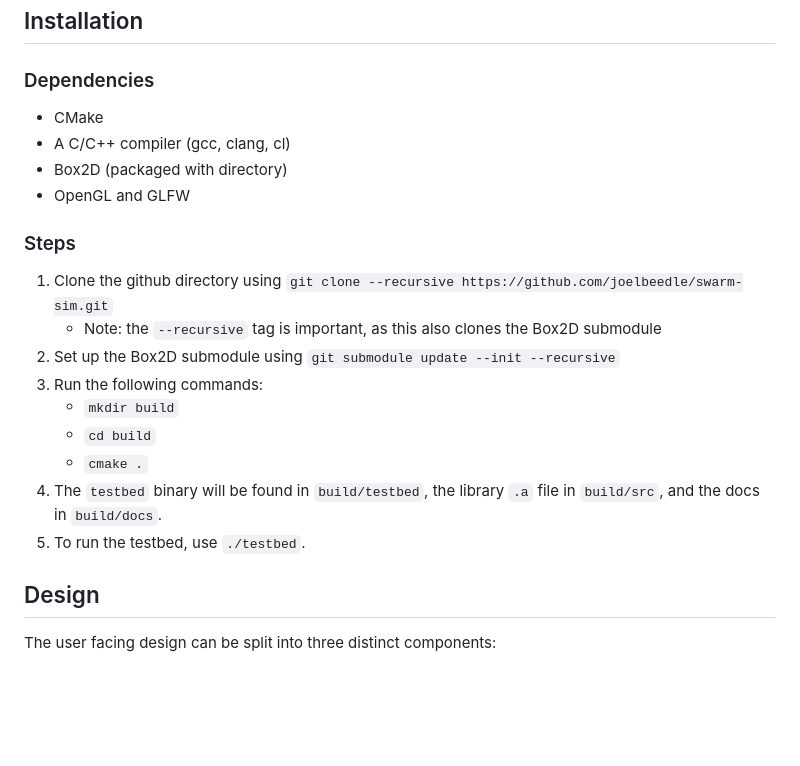
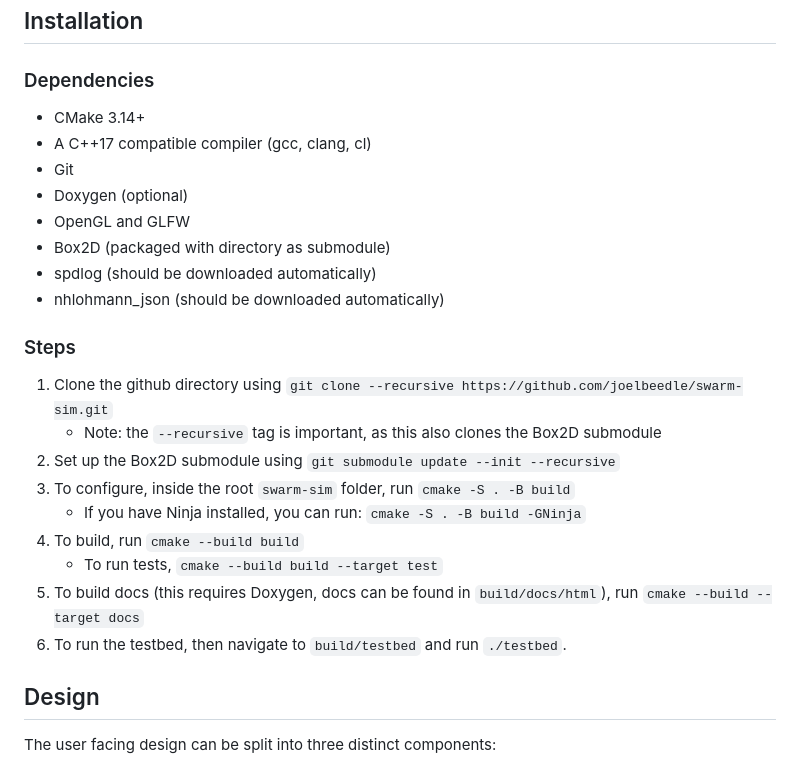
Before and after one commit to joelbeedle/salsa, a Markdown page: README.md, the part around the change. Rendered like a GitHub page; blank space fills up the shorter version.

```diff
--- a/README.md
+++ b/README.md
@@ -74,22 +74,26 @@ SwarmTest::Run();
 
 ### Dependencies
 
-- CMake
-- A C/C++ compiler (gcc, clang, cl)
-- Box2D (packaged with directory)
+- CMake 3.14+
+- A C++17 compatible compiler (gcc, clang, cl)
+- Git
+- Doxygen (optional)
 - OpenGL and GLFW
+- Box2D (packaged with directory as submodule)
+- spdlog (should be downloaded automatically)
+- nhlohmann_json (should be downloaded automatically)
 
 ### Steps
 
 1. Clone the github directory using `git clone --recursive https://github.com/joelbeedle/swarm-sim.git`
    - Note: the `--recursive` tag is important, as this also clones the Box2D submodule
 2. Set up the Box2D submodule using `git submodule update --init --recursive`
-3. Run the following commands:
-   - `mkdir build`
-   - `cd build`
-   - `cmake .`
-4. The `testbed` binary will be found in `build/testbed`, the library `.a` file in `build/src`, and the docs in `build/docs`.
-5. To run the testbed, use `./testbed`.
+3. To configure, inside the root `swarm-sim` folder, run `cmake -S . -B build`
+   - If you have Ninja installed, you can run: `cmake -S . -B build -GNinja`
+4. To build, run `cmake --build build`
+   - To run tests, `cmake --build build --target test`
+5. To build docs (this requires Doxygen, docs can be found in `build/docs/html`), run `cmake --build --target docs`
+6. To run the testbed, then navigate to `build/testbed` and run `./testbed`.
 
 ## Design
 
```
